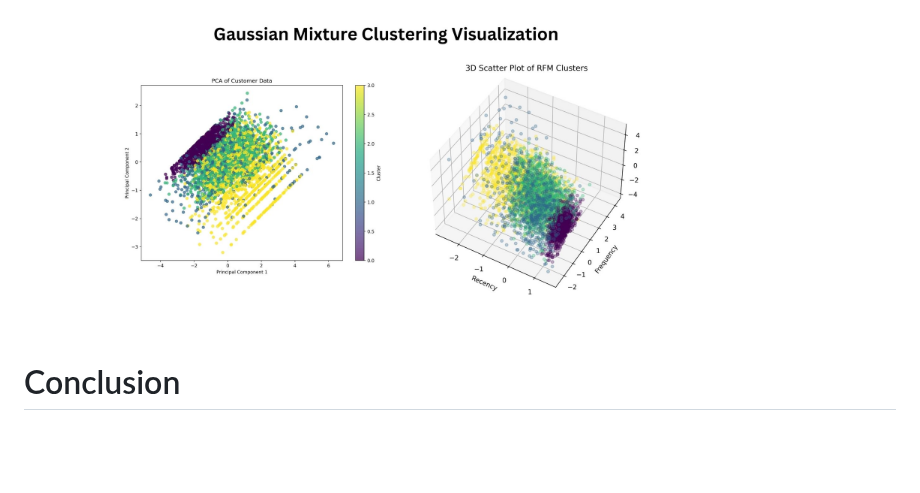
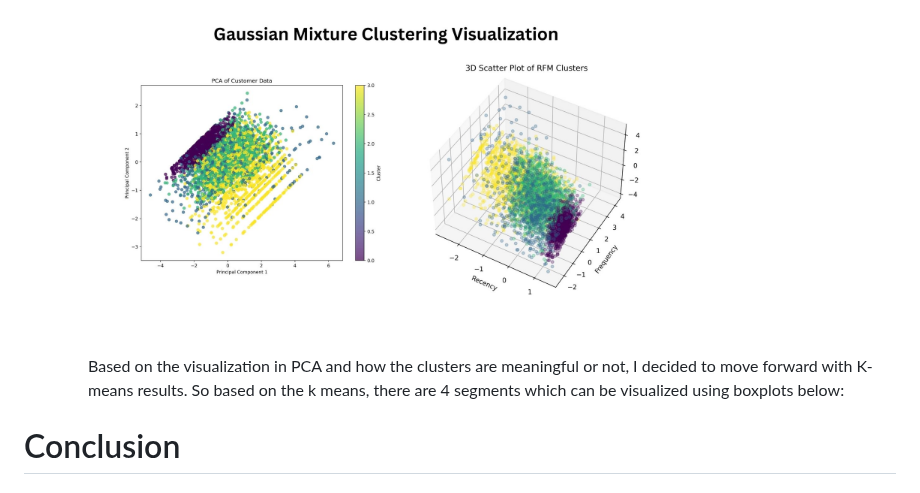
Before and after one commit to florenciairene27/Customer-Segmentation-using-RFM-Analysis-and-Clustering-Algorithms, a Markdown page: README.md, the part around the change. GitHub-like rendering; blank space fills up the shorter version.

```diff
--- a/README.md
+++ b/README.md
@@ -98,6 +98,8 @@ Description:  The dataset is  obtanied from UCI Machine Learning. The data itsel
 
      <img src="EDA%20images/4.jpg" alt="RFM Distribution" width="600"/>
 
+     Based on the visualization in PCA and how the clusters are meaningful or not, I decided to move forward with K-means results. So based on the k means, there are 4 segments which can be visualized using boxplots below:
+
 
 
 
```
